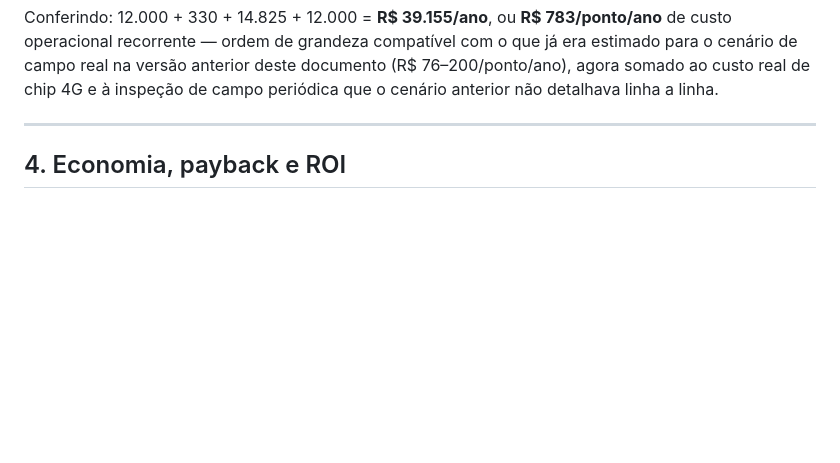
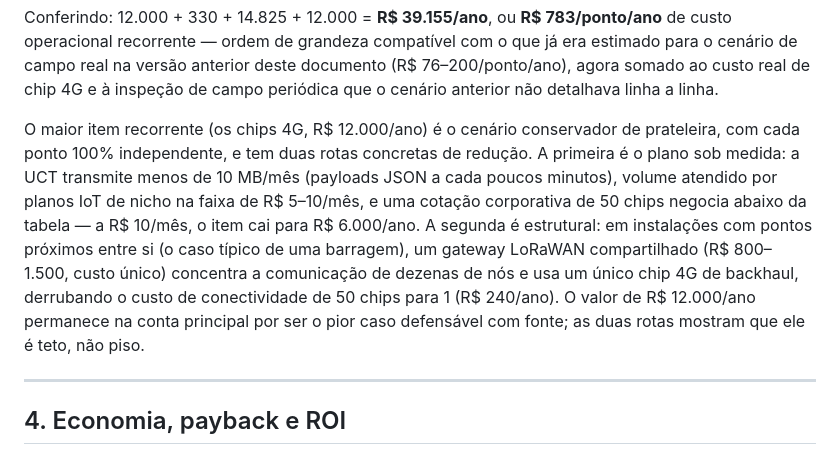
Before and after one commit to Willianlsz1/piezometro-teste, a Markdown page: docs/projeto/VIABILIDADE_ECONOMICA.md, the part around the change. Drawn GitHub-style; blank space fills up the shorter version.

Commit message:
OPEX: registra as duas rotas de reducao do custo dos chips 4G
Plano IoT sob medida (R$5-10/mes, item cai a R$6 mil/ano) e
gateway LoRaWAN compartilhado (1 chip de backhaul, R$240/ano).
R$12 mil/ano mantido na conta principal como pior caso com fonte.

Co-Authored-By: Claude Fable 5 <noreply@anthropic.com>
Claude-Session: https://claude.ai/code/session_01RKkR7Ama1X95U16pZjmgTV

```diff
--- a/docs/projeto/VIABILIDADE_ECONOMICA.md
+++ b/docs/projeto/VIABILIDADE_ECONOMICA.md
@@ -131,6 +131,17 @@ Conferindo: 12.000 + 330 + 14.825 + 12.000 = **R$ 39.155/ano**, ou **R$ 783/pont
 operacional recorrente — ordem de grandeza compatível com o que já era estimado para o cenário de
 campo real na versão anterior deste documento (R$ 76–200/ponto/ano), agora somado ao custo real de
 chip 4G e à inspeção de campo periódica que o cenário anterior não detalhava linha a linha.
+
+O maior item recorrente (os chips 4G, R$ 12.000/ano) é o cenário conservador de prateleira, com
+cada ponto 100% independente, e tem duas rotas concretas de redução. A primeira é o plano sob
+medida: a UCT transmite menos de 10 MB/mês (payloads JSON a cada poucos minutos), volume atendido
+por planos IoT de nicho na faixa de R$ 5–10/mês, e uma cotação corporativa de 50 chips negocia
+abaixo da tabela — a R$ 10/mês, o item cai para R$ 6.000/ano. A segunda é estrutural: em
+instalações com pontos próximos entre si (o caso típico de uma barragem), um gateway LoRaWAN
+compartilhado (R$ 800–1.500, custo único) concentra a comunicação de dezenas de nós e usa um
+único chip 4G de backhaul, derrubando o custo de conectividade de 50 chips para 1 (R$ 240/ano).
+O valor de R$ 12.000/ano permanece na conta principal por ser o pior caso defensável com fonte;
+as duas rotas mostram que ele é teto, não piso.
 
 ---
 
```
